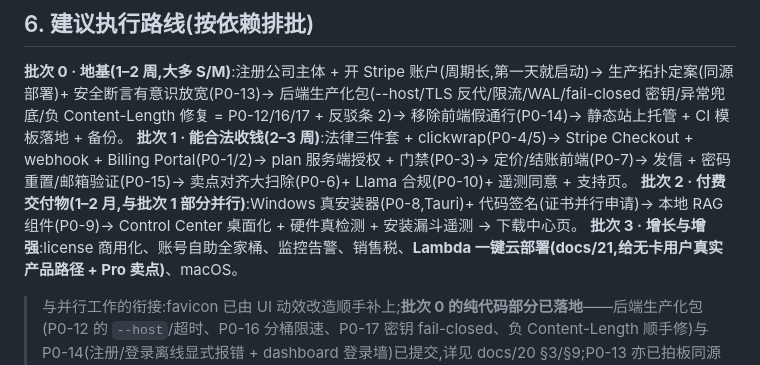
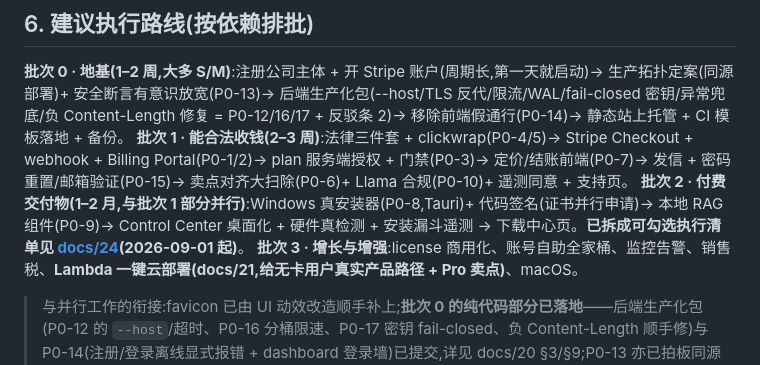
Before and after one commit to Qiaofei-Y/AI-SET-UP-GROUP, a Markdown page: docs/22-commercial-readiness-audit.md, the part around the change. Drawn GitHub-style.

```diff
--- a/docs/22-commercial-readiness-audit.md
+++ b/docs/22-commercial-readiness-audit.md
@@ -48,7 +48,7 @@
 
 **批次 0 · 地基(1–2 周,大多 S/M)**:注册公司主体 + 开 Stripe 账户(周期长,第一天就启动)→ 生产拓扑定案(同源部署)+ 安全断言有意识放宽(P0-13)→ 后端生产化包(--host/TLS 反代/限流/WAL/fail-closed 密钥/异常兜底/负 Content-Length 修复 = P0-12/16/17 + 反驳条 2)→ 移除前端假通行(P0-14)→ 静态站上托管 + CI 模板落地 + 备份。
 **批次 1 · 能合法收钱(2–3 周)**:法律三件套 + clickwrap(P0-4/5)→ Stripe Checkout + webhook + Billing Portal(P0-1/2)→ plan 服务端授权 + 门禁(P0-3)→ 定价/结账前端(P0-7)→ 发信 + 密码重置/邮箱验证(P0-15)→ 卖点对齐大扫除(P0-6)+ Llama 合规(P0-10)+ 遥测同意 + 支持页。
-**批次 2 · 付费交付物(1–2 月,与批次 1 部分并行)**:Windows 真安装器(P0-8,Tauri)+ 代码签名(证书并行申请)→ 本地 RAG 组件(P0-9)→ Control Center 桌面化 + 硬件真检测 + 安装漏斗遥测 → 下载中心页。
+**批次 2 · 付费交付物(1–2 月,与批次 1 部分并行)**:Windows 真安装器(P0-8,Tauri)+ 代码签名(证书并行申请)→ 本地 RAG 组件(P0-9)→ Control Center 桌面化 + 硬件真检测 + 安装漏斗遥测 → 下载中心页。**已拆成可勾选执行清单见 [docs/24](24-batch-2-execution-plan.md)(2026-09-01 起)**。
 **批次 3 · 增长与增强**:license 商用化、账号自助全家桶、监控告警、销售税、**Lambda 一键云部署(docs/21,给无卡用户真实产品路径 + Pro 卖点)**、macOS。
 
 > 与并行工作的衔接:favicon 已由 UI 动效改造顺手补上;**批次 0 的纯代码部分已落地**——后端生产化包(P0-12 的 `--host`/超时、P0-16 分桶限速、P0-17 密钥 fail-closed、负 Content-Length 顺手修)与 P0-14(注册/登录离线显式报错 + dashboard 登录墙)已提交,详见 docs/20 §3/§9;P0-13 亦已拍板同源并完成前端侧(`API` 锁形条件式 + 断言放宽),剩余批次 0 项(公司主体/Stripe、域名/托管/反代落地、CI/备份)依赖外部动作。**2026-08-26 PM 完善轮**:P0-6/8/10 各部分落地——假安装包淘汰、真实 Ollama 引导安装 + 分步指南上线(每模式「安装包+手册」双件套,桌面版/Lambda 以诚实徽标预告)、deploy 页新增安装方式对照条与信任宣言、遥测加 install_method 枚举(安装成功率首次可按交付路径分段);快跟项亦落地——聊天页新增 Ollama 回退档(11434,钉版 tag),引导安装完成的用户回到 chat 页即可直接对话,安装→首答链路闭环。P0-6 收尾:三路工作流全站清查 57 处「未实现却宣称可用」的文案(营销 30 + dashboard 10 + 交互面 17),全部改为真实状态标注——dashboard 变为明确的示例数据预览,Teach My AI/知识库拖放不再假装学习与索引。docs/21(Lambda)是 P2-1 的实现方案;本报告的「验收」= 批次 0+1 完成后,一个陌生人能在生产域名上注册→付款→拿到真实可用的交付物→在线退订,全程合法合规。
```
Also changed, not shown: README.md (+1 -0 lines), docs/24-batch-2-execution-plan.md (added, +73 -0 lines).
